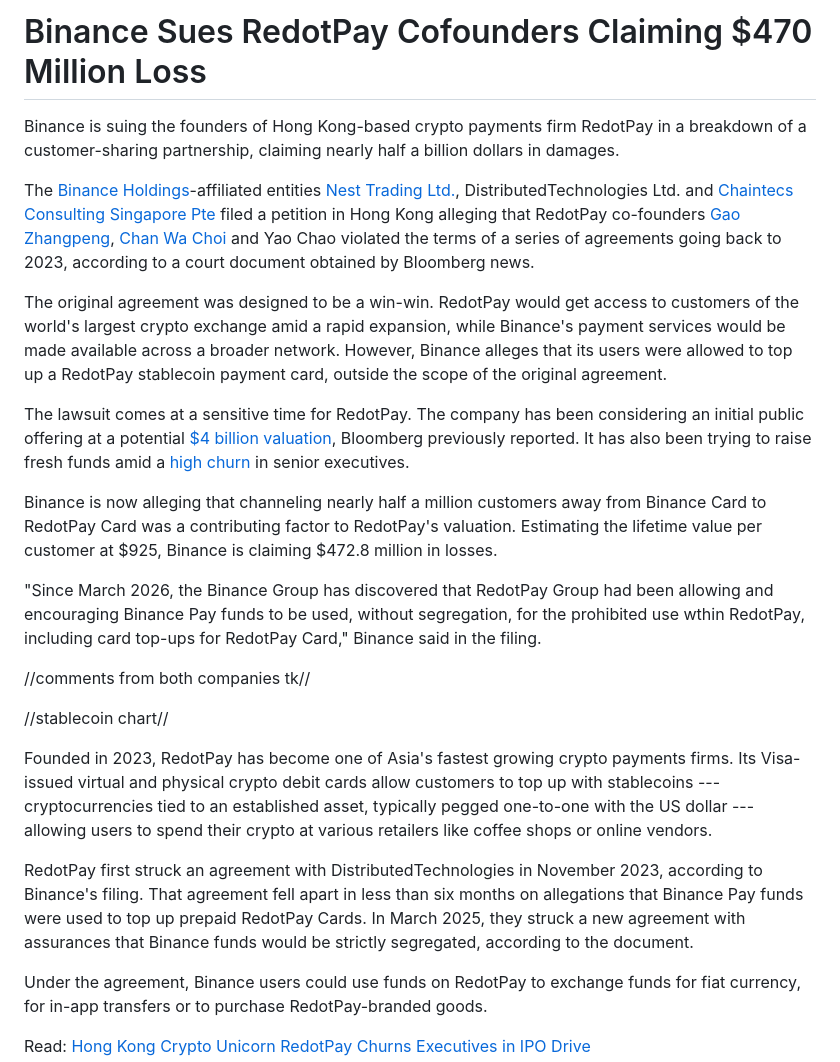
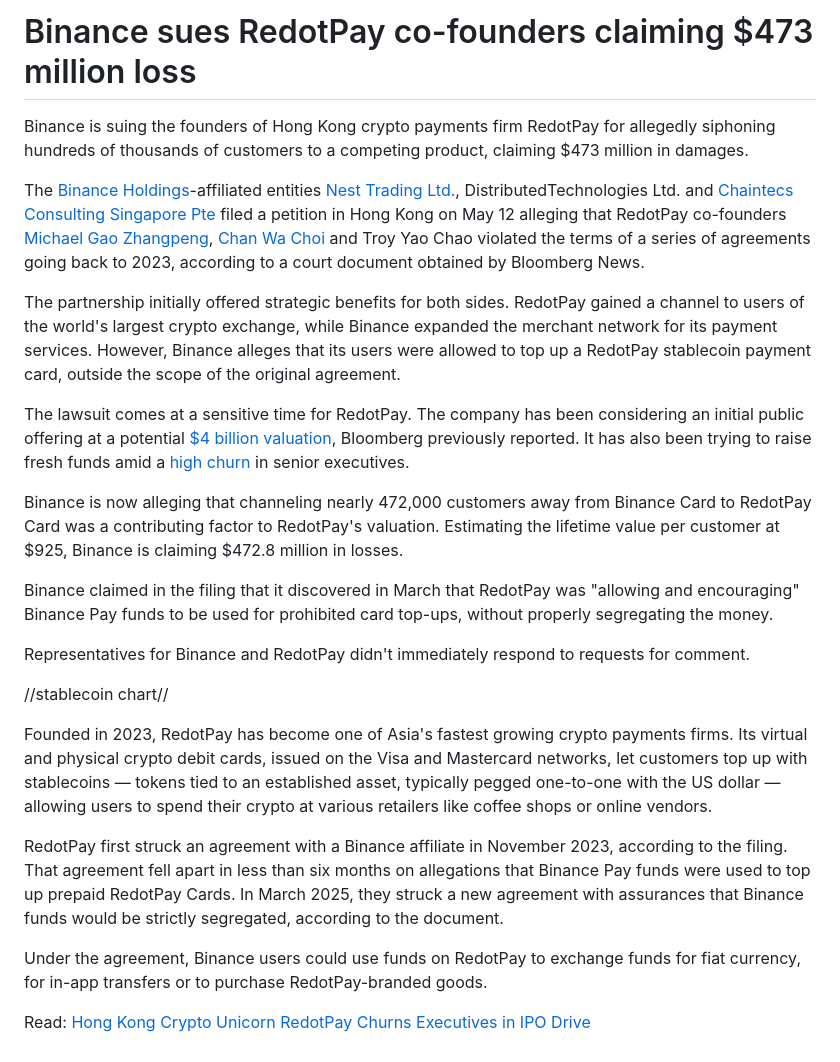
Before and after one commit to spidermatt99/ai-test, a Markdown page: 2026-08-05-redotpay/story.md, the part around the change. Rendered like a GitHub page.

Commit message:
AI edit of redotpay

```diff
--- a/2026-08-05-redotpay/story.md
+++ b/2026-08-05-redotpay/story.md
@@ -1,24 +1,24 @@
-# Binance Sues RedotPay Cofounders Claiming $470 Million Loss
+# Binance sues RedotPay co-founders claiming $473 million loss
 
-Binance is suing the founders of Hong Kong-based crypto payments firm RedotPay in a breakdown of a customer-sharing partnership, claiming nearly half a billion dollars in damages.
+Binance is suing the founders of Hong Kong crypto payments firm RedotPay for allegedly siphoning hundreds of thousands of customers to a competing product, claiming $473 million in damages.
 
-The [Binance Holdings](bbg://securities/1624796D%20CH%20Equity "Company Overview")-affiliated entities [Nest Trading Ltd.](https://www.adgm.com/public-registers/fsra/firms/financial-firms/nest-trading-limited-260000 "link"), DistributedTechnologies Ltd. and [Chaintecs Consulting Singapore Pte](https://www.bizfile.gov.sg/buy-info/entity-details/201809126E "link") filed a petition in Hong Kong alleging that RedotPay co-founders [Gao Zhangpeng](https://www.linkedin.com/in/michael-gao-652160191/ "link"), [Chan Wa Choi](https://www.linkedin.com/in/heresjc/ "link") and Yao Chao violated the terms of a series of agreements going back to 2023, according to a court document obtained by Bloomberg news.
+The [Binance Holdings](bbg://securities/1624796D%20CH%20Equity "Company Overview")-affiliated entities [Nest Trading Ltd.](https://www.adgm.com/public-registers/fsra/firms/financial-firms/nest-trading-limited-260000 "link"), DistributedTechnologies Ltd. and [Chaintecs Consulting Singapore Pte](https://www.bizfile.gov.sg/buy-info/entity-details/201809126E "link") filed a petition in Hong Kong on May 12 alleging that RedotPay co-founders [Michael Gao Zhangpeng](https://www.linkedin.com/in/michael-gao-652160191/ "link"), [Chan Wa Choi](https://www.linkedin.com/in/heresjc/ "link") and Troy Yao Chao violated the terms of a series of agreements going back to 2023, according to a court document obtained by Bloomberg News.
 
-The original agreement was designed to be a win-win. RedotPay would get access to customers of the world's largest crypto exchange amid a rapid expansion, while Binance's payment services would be made available across a broader network. However, Binance alleges that its users were allowed to top up a RedotPay stablecoin payment card, outside the scope of the original agreement.
+The partnership initially offered strategic benefits for both sides. RedotPay gained a channel to users of the world's largest crypto exchange, while Binance expanded the merchant network for its payment services. However, Binance alleges that its users were allowed to top up a RedotPay stablecoin payment card, outside the scope of the original agreement.
 
 The lawsuit comes at a sensitive time for RedotPay. The company has been considering an initial public offering at a potential [$4 billion valuation](bbg://news/stories/TAYHPAKK3NY9 "Stablecoin Firm RedotPay Is Said to Weigh $1 Billion US IPO (1)"), Bloomberg previously reported. It has also been trying to raise fresh funds amid a [high churn](bbg://news/stories/TBB7IMKK3NY9 "Hong Kong Crypto Unicorn RedotPay Churns Executives in IPO Drive") in senior executives.
 
-Binance is now alleging that channeling nearly half a million customers away from Binance Card to RedotPay Card was a contributing factor to RedotPay's valuation. Estimating the lifetime value per customer at $925, Binance is claiming $472.8 million in losses.
+Binance is now alleging that channeling nearly 472,000 customers away from Binance Card to RedotPay Card was a contributing factor to RedotPay's valuation. Estimating the lifetime value per customer at $925, Binance is claiming $472.8 million in losses.
 
-"Since March 2026, the Binance Group has discovered that RedotPay Group had been allowing and encouraging Binance Pay funds to be used, without segregation, for the prohibited use wthin RedotPay, including card top-ups for RedotPay Card," Binance said in the filing.
+Binance claimed in the filing that it discovered in March that RedotPay was "allowing and encouraging" Binance Pay funds to be used for prohibited card top-ups, without properly segregating the money.
 
-//comments from both companies tk//
+Representatives for Binance and RedotPay didn't immediately respond to requests for comment.
 
 //stablecoin chart//
 
-Founded in 2023, RedotPay has become one of Asia's fastest growing crypto payments firms. Its Visa-issued virtual and physical crypto debit cards allow customers to top up with stablecoins --- cryptocurrencies tied to an established asset, typically pegged one-to-one with the US dollar --- allowing users to spend their crypto at various retailers like coffee shops or online vendors.
+Founded in 2023, RedotPay has become one of Asia's fastest growing crypto payments firms. Its virtual and physical crypto debit cards, issued on the Visa and Mastercard networks, let customers top up with stablecoins — tokens tied to an established asset, typically pegged one-to-one with the US dollar — allowing users to spend their crypto at various retailers like coffee shops or online vendors.
 
-RedotPay first struck an agreement with DistributedTechnologies in November 2023, according to Binance's filing. That agreement fell apart in less than six months on allegations that Binance Pay funds were used to top up prepaid RedotPay Cards. In March 2025, they struck a new agreement with assurances that Binance funds would be strictly segregated, according to the document.
+RedotPay first struck an agreement with a Binance affiliate in November 2023, according to the filing. That agreement fell apart in less than six months on allegations that Binance Pay funds were used to top up prepaid RedotPay Cards. In March 2025, they struck a new agreement with assurances that Binance funds would be strictly segregated, according to the document.
 
 Under the agreement, Binance users could use funds on RedotPay to exchange funds for fiat currency, for in-app transfers or to purchase RedotPay-branded goods.
 
```
